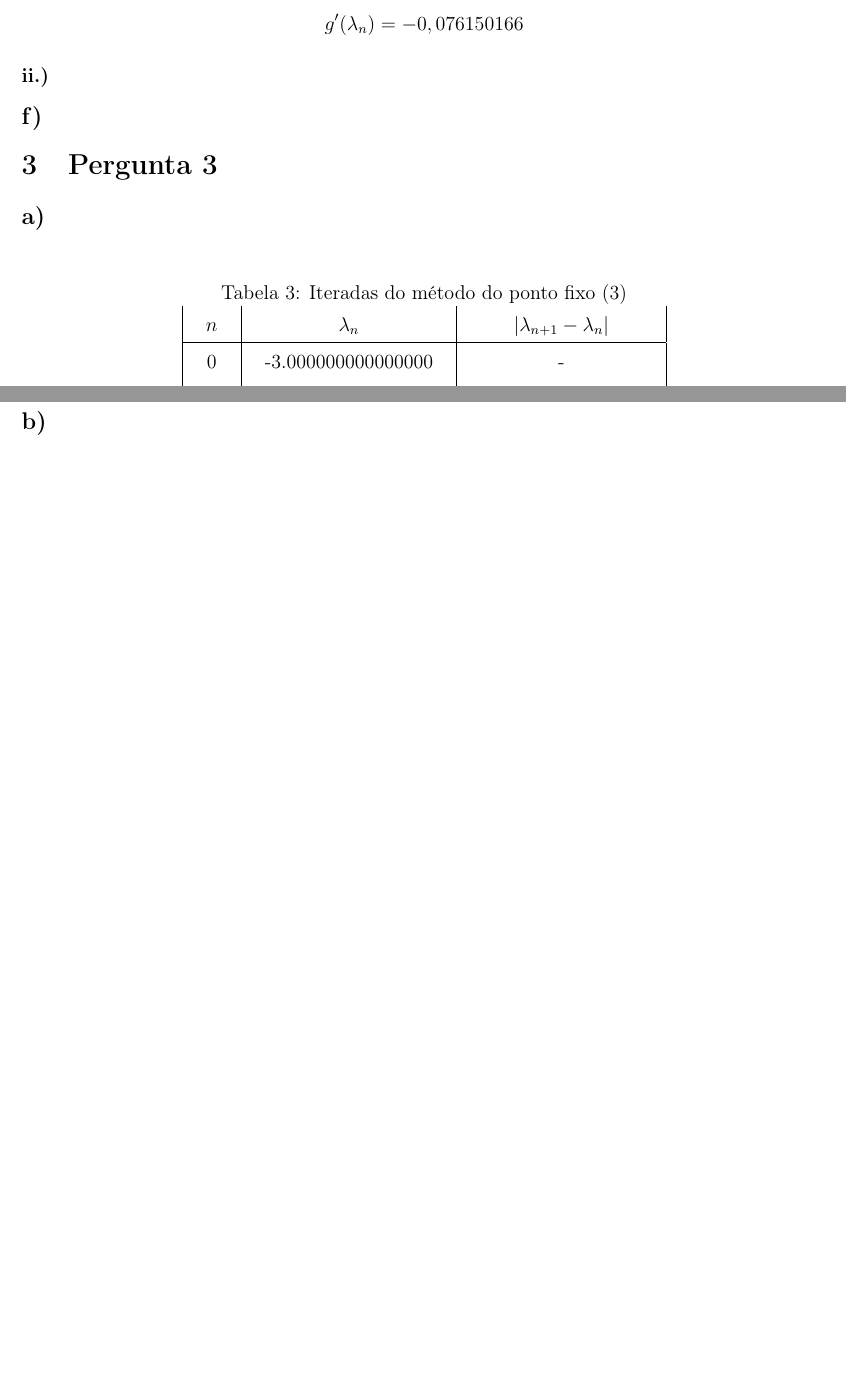
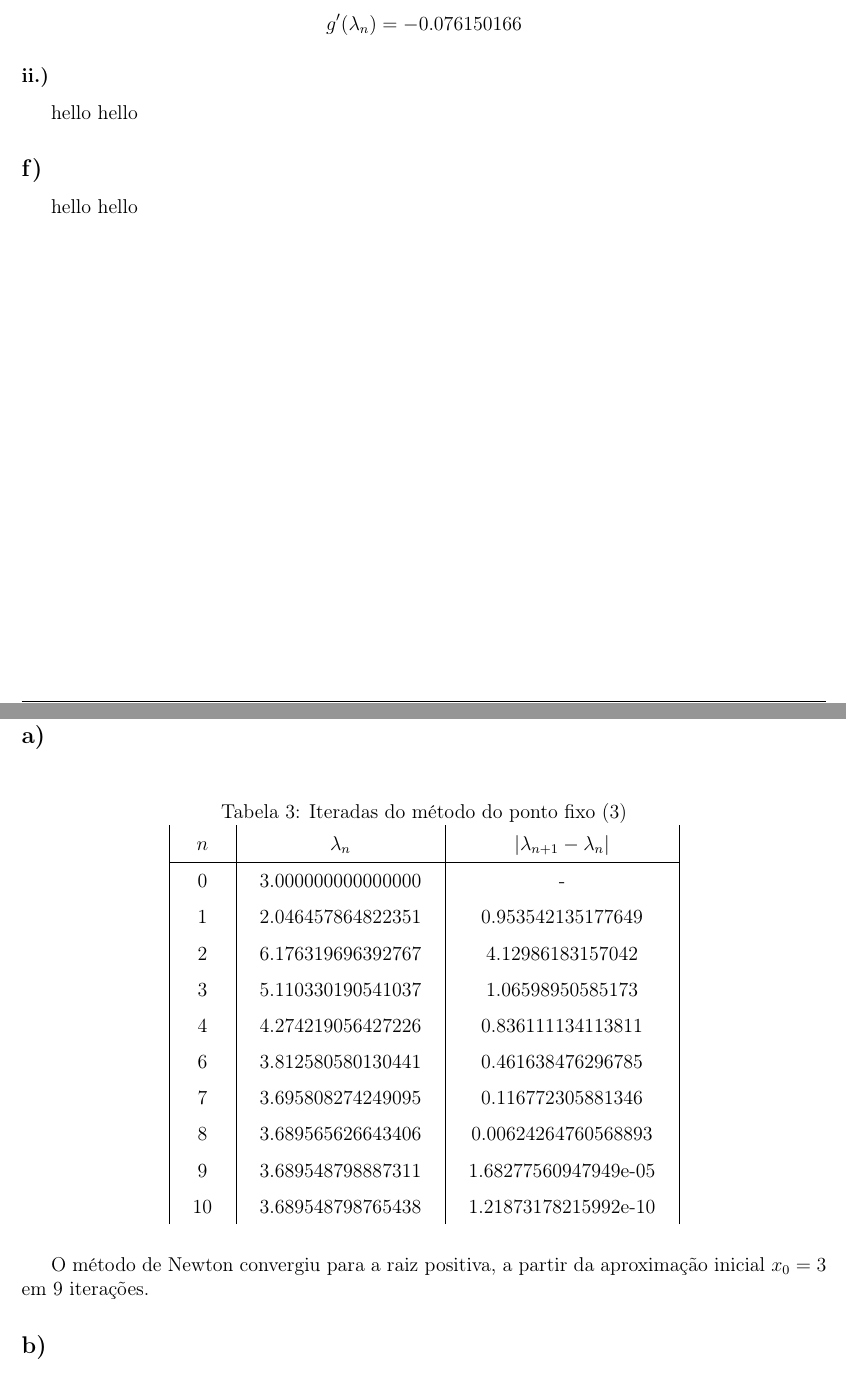
Before and after one commit to pineman/MC, a LaTeX document (Relatorio/rel.tex): two parts of pages 5 and 6 of 6, joined at a grey line, cut so that both start at the same text, the shorter picture padded with empty space. Compiled offline with pdfLaTeX.

Commit message:
add 3.a) table

```diff
--- a/Relatorio/rel.tex
+++ b/Relatorio/rel.tex
@@ -272,19 +272,21 @@
 	\par
 	A sucessão de erros que parece convergir para um $K_\infty > 0$ é a coluna de ordem de convergência $p = 1$.
 
-	% TODO: o último termo da sucessão de erros de p = 1 fica mais diferente
+	% o último termo da sucessão de erros de p = 1 fica mais diferente
 	% de este resultado. Eu mexi no sucessao_de_erros.m para incluir mais
 	% termos (são 6 e antes dava 5) e ainda por cima os primeiros dois eram iguais.
 	% fodi alguma coisa?
-	$$g'(\lambda_n) = -0,076150166$$
+	$$g'(\lambda_n) = -0.076150166$$
 
 \subsubsection*{ii.)}
+	hello hello
+
 \subsection*{f)}
+	hello hello
 
 \section{Pergunta 3}
 \subsection*{a)}
-
-	% TODO: tabela como 2.a)
+	% TODO: Isto tá certo?...
 	\begin{table}[H]
 		\setlength{\tabcolsep}{0.5cm} %padding das colunas
 		\renewcommand{\arraystretch}{1.5} %padding das linhas
@@ -293,5 +295,13 @@
 		\label{}
 		\begin{tabular}{|c|c|c|}
 			$n$ & $\lambda _n$ &  $| \lambda _{n+1} - \lambda _n |$ \\\hline
-			0& -3.000000000000000 & -  \\
-			1& -3.138610566606898 & 0.138610566606898 \\
+			0 & 3.000000000000000  & -  \\
+			1 & 2.046457864822351  & 0.953542135177649 \\
+   			2 & 6.176319696392767  & 4.12986183157042 \\
+   			3 & 5.110330190541037  & 1.06598950585173 \\
+   			4 & 4.274219056427226  & 0.836111134113811 \\
+   			6 & 3.812580580130441  & 0.461638476296785 \\
+   			7 & 3.695808274249095  & 0.116772305881346 \\
+   			8 & 3.689565626643406  & 0.00624264760568893 \\
+   			9 & 3.689548798887311  & 1.68277560947949e-05 \\
+   			10 & 3.689548798765438 & 1.21873178215992e-10
@@ -303,5 +308,8 @@
 		\end{tabular}
 	\end{table}
+
+	\par
+	O método de Newton convergiu para a raiz positiva, a partir da aproximação inicial $x_0 = 3$ em 9 iterações.
 
 \subsection*{b)}
 
```
Also changed, not shown: Relatorio/mc.txt (+12 -1 lines), Relatorio/rel.tex (5 more changed lines).
